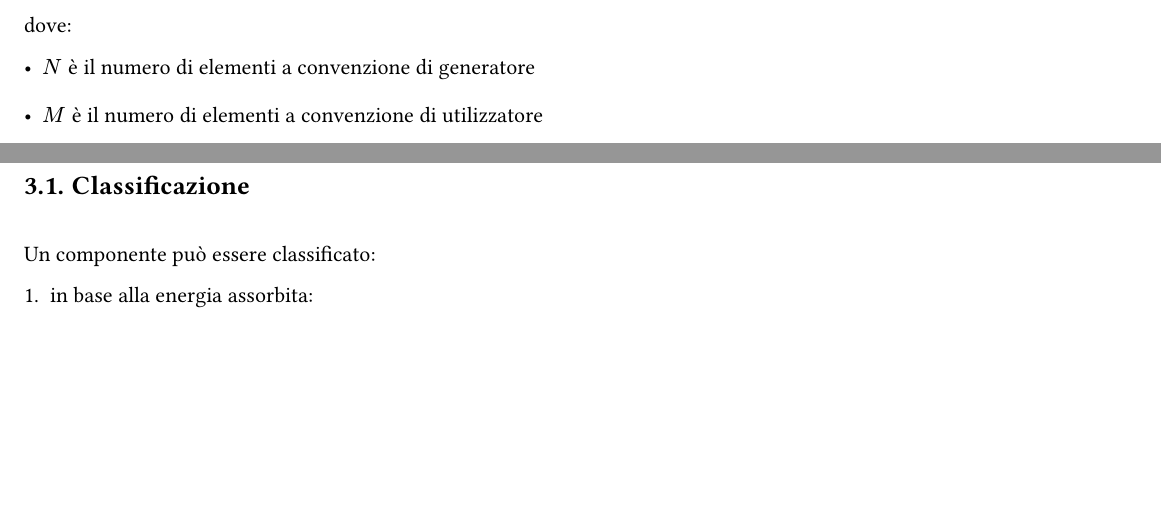
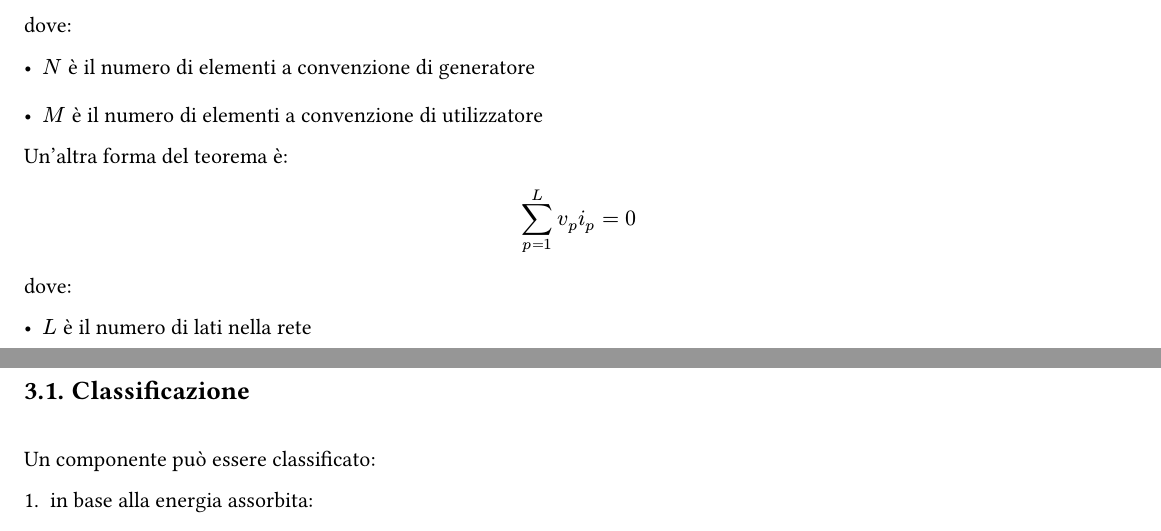
Before and after one commit to le0flo/appunti, a Typst document (src/elettrotecnica/root.typ, which reads src/elettrotecnica/02-circuiti.typ): two parts of pages 7 and 8 of 15, joined at a grey line, cut so that both start at the same text, the shorter picture padded with empty space. Compiled offline with Typst 0.15.

Commit message:
in pari con elettrotecnica

```diff
--- a/src/elettrotecnica/02-circuiti.typ
+++ b/src/elettrotecnica/02-circuiti.typ
@@ -92,4 +92,12 @@ dove:
 - $N$ è il numero di elementi a convenzione di generatore
 - $M$ è il numero di elementi a convenzione di utilizzatore
 
+Un'altra forma del teorema è:
+
+$ sum^L_(p=1) v_p i_p = 0 $
+
+dove:
+
+- $L$ è il numero di lati nella rete
+
 #pagebreak()
```
